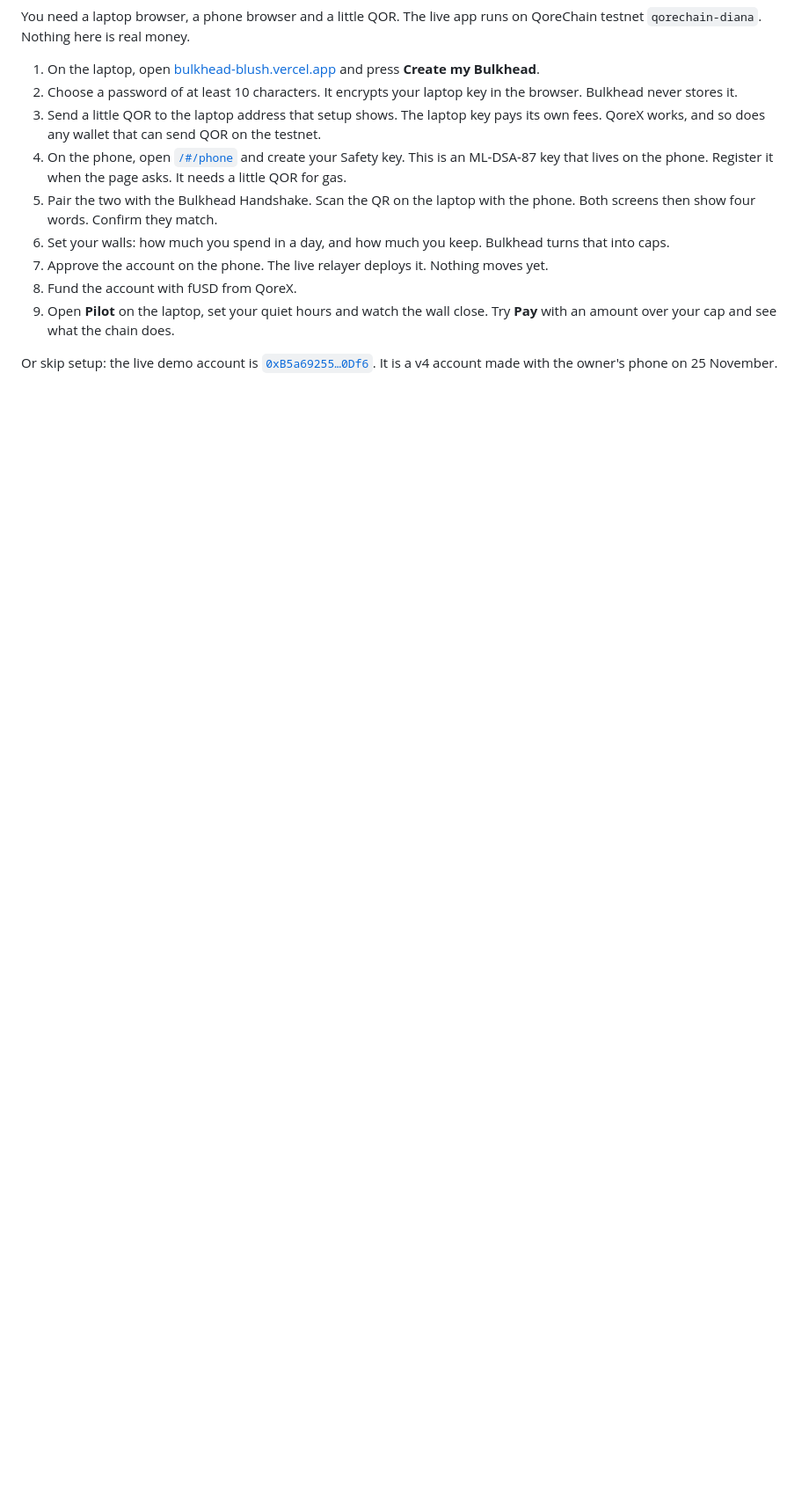
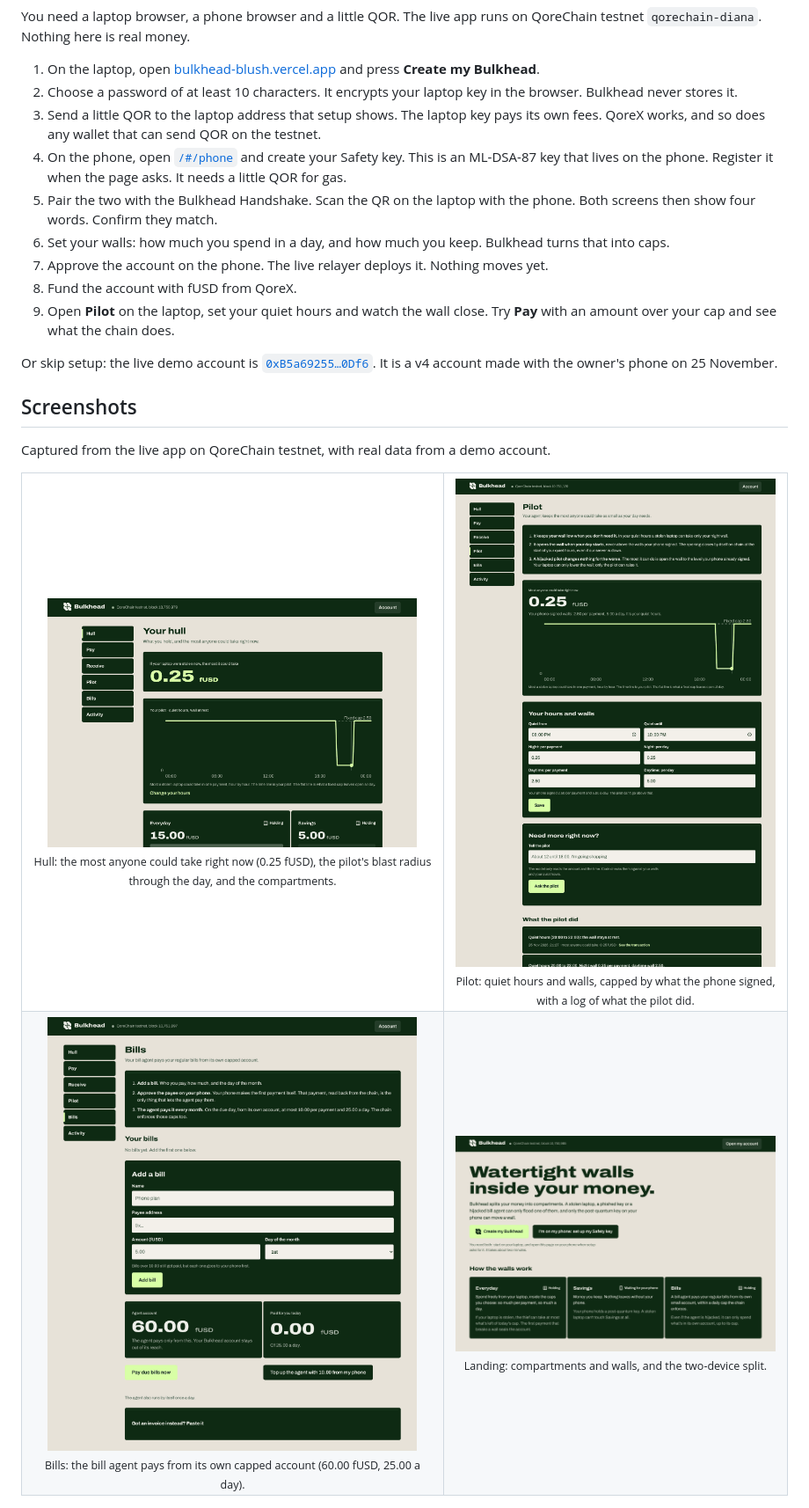
Before and after one commit to CryptoZephyr/bulkhead, a Markdown page: README.md, the part around one of its changes. Shown at 88% size. Drawn GitHub-style; pictures changed too: docs/screenshots/bills.png (added), docs/screenshots/hull.png (added), docs/screenshots/landing.png (added); blank space fills up the shorter version.

Commit message:
Add app screenshots to the README

```diff
--- a/README.md
+++ b/README.md
@@ -33,3 +33,19 @@ You need a laptop browser, a phone browser and a little QOR. The live app runs o
 9. Open **Pilot** on the laptop, set your quiet hours and watch the wall close. Try **Pay** with an amount over your cap and see what the chain does.
 
 Or skip setup: the live demo account is [`0xB5a69255…0Df6`](https://explore.qore.network/address/0xB5a69255fE41c9ab4D9A52478A22966E3ddE0Df6). It is a v4 account made with the owner's phone on 25 November.
+
+## Screenshots
+
+Captured from the live app on QoreChain testnet, with real data from a demo account.
+
+<table>
+<tr>
+<td align="center"><img src="docs/screenshots/hull.png" width="420" alt="Hull screen"><br><sub>Hull: the most anyone could take right now (0.25 fUSD), the pilot's blast radius through the day, and the compartments.</sub></td>
+<td align="center"><img src="docs/screenshots/pilot.png" width="420" alt="Pilot screen"><br><sub>Pilot: quiet hours and walls, capped by what the phone signed, with a log of what the pilot did.</sub></td>
+</tr>
+<tr>
+<td align="center"><img src="docs/screenshots/bills.png" width="420" alt="Bills screen"><br><sub>Bills: the bill agent pays from its own capped account (60.00 fUSD, 25.00 a day).</sub></td>
+<td align="center"><img src="docs/screenshots/landing.png" width="420" alt="Landing page"><br><sub>Landing: compartments and walls, and the two-device split.</sub></td>
+</tr>
+</table>
+
```
Also changed, not shown: other parts of README.md (+6 -0 lines), docs/screenshots/phone-landing.png (added), docs/screenshots/phone-safety-key.png (added).
